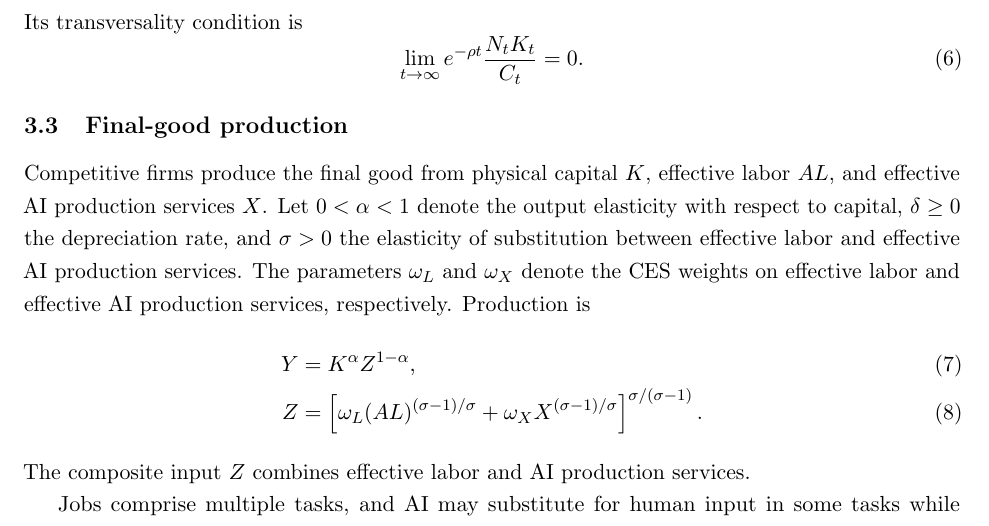
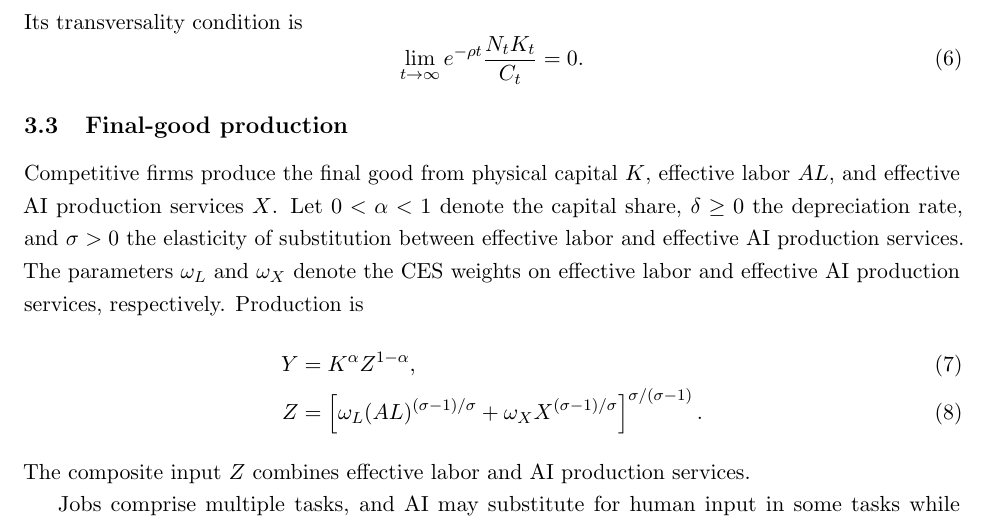
Before and after one commit to oliverpardo1979/ai-growth-and-labor, a LaTeX paper (main_rewrite.tex, which reads sections_rewrite/03_model.tex): part of page 7 of 93, cut so that both start at the same text. Compiled offline with pdfLaTeX.

Commit message:
Refer to alpha consistently as the capital share

```diff
--- a/sections_rewrite/03_model.tex
+++ b/sections_rewrite/03_model.tex
@@ -65,7 +65,7 @@ Its transversality condition is
 \subsection{Final-good production}
 \label{subsec:rewrite-final-production}
 
-Competitive firms produce the final good from physical capital $K$, effective labor $AL$, and effective AI production services $X$. Let $0<\alpha<1$ denote the output elasticity with respect to capital, $\delta\geq0$ the depreciation rate, and $\sigma>0$ the elasticity of substitution between effective labor and effective AI production services. The parameters $\omega_L$ and $\omega_X$ denote the CES weights on effective labor and effective AI production services, respectively. Production is
+Competitive firms produce the final good from physical capital $K$, effective labor $AL$, and effective AI production services $X$. Let $0<\alpha<1$ denote the capital share, $\delta\geq0$ the depreciation rate, and $\sigma>0$ the elasticity of substitution between effective labor and effective AI production services. The parameters $\omega_L$ and $\omega_X$ denote the CES weights on effective labor and effective AI production services, respectively. Production is
 \begin{align}
  Y&=K^\alpha Z^{1-\alpha},
  \label{eq:rewrite-output}\\
```
